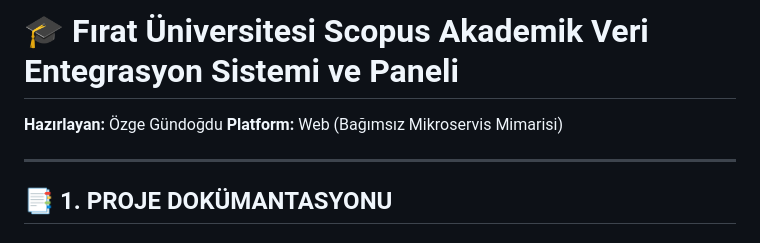
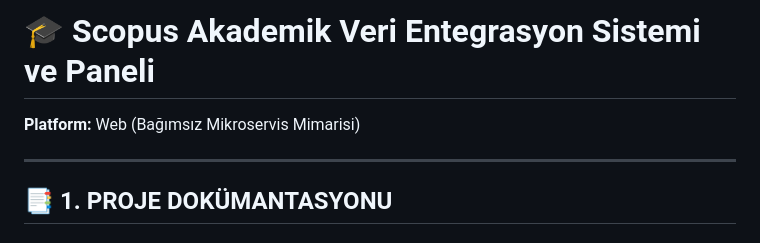
Before and after one commit to Eyllozge/scopus-tabanl-entegre-ara-yaz-l-m, a Markdown page: README.md, the part around the change. Drawn GitHub-style.

Commit message:
Update project title in README.md

```diff
--- a/README.md
+++ b/README.md
@@ -1,6 +1,5 @@
-# 🎓 Fırat Üniversitesi Scopus Akademik Veri Entegrasyon Sistemi ve Paneli
+# 🎓 Scopus Akademik Veri Entegrasyon Sistemi ve Paneli
 
-**Hazırlayan:** Özge Gündoğdu
 **Platform:** Web (Bağımsız Mikroservis Mimarisi)
 
 ---
```
